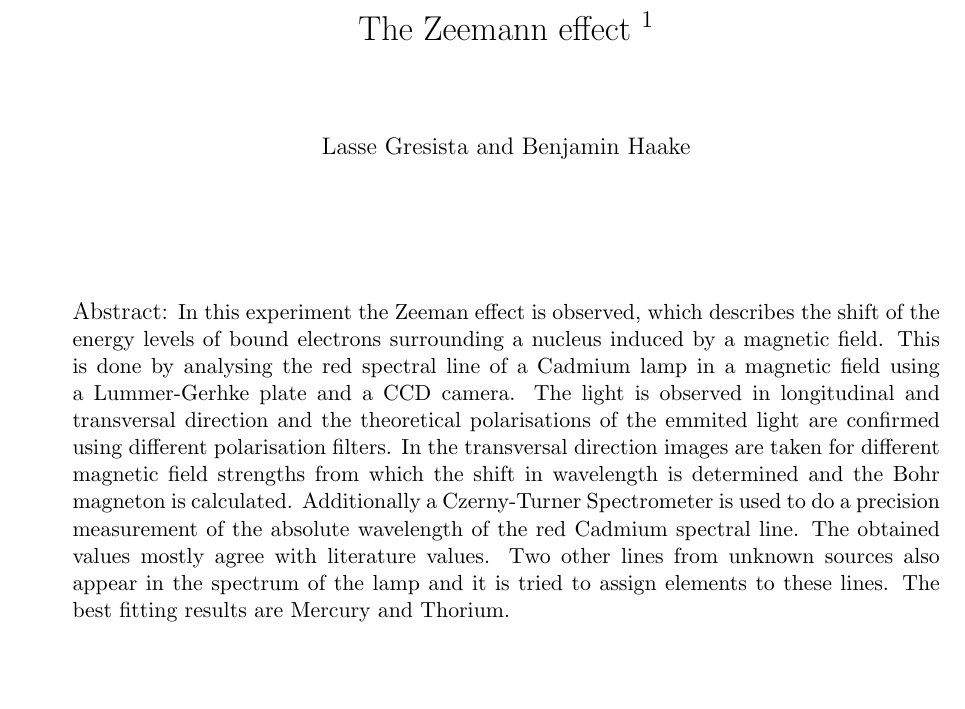
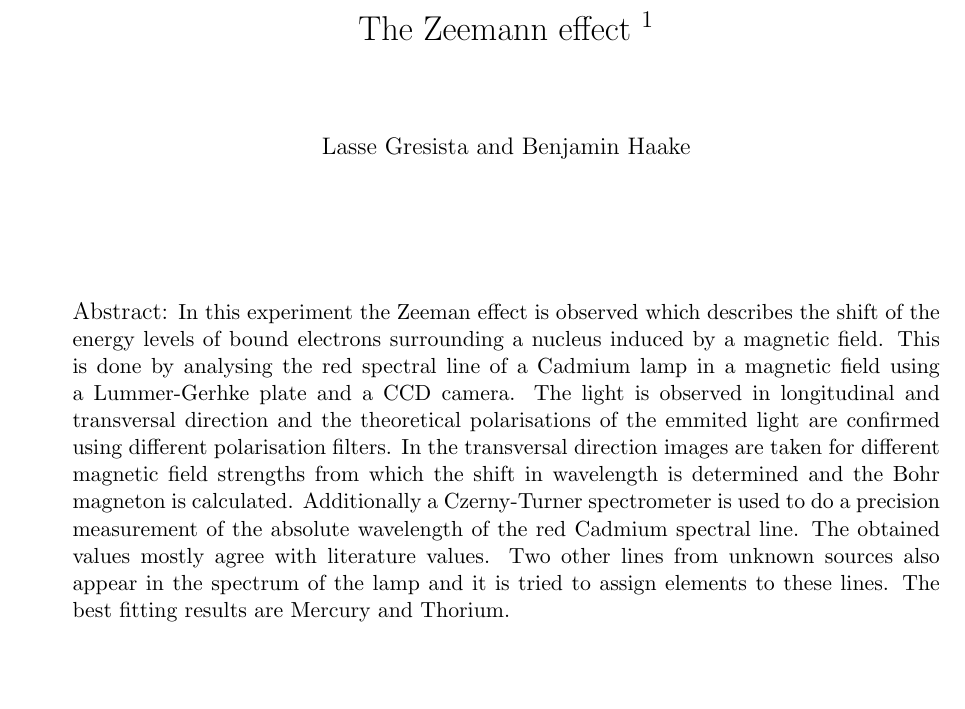
Before and after one commit to BenniNaN/Zeemann_short, a LaTeX document (short form.tex): part of page 1 of 8, cut so that both start at the same text. Compiled offline with pdfLaTeX.

Commit message:
typos in the abstract

```diff
--- a/short form.tex
+++ b/short form.tex
@@ -32,7 +32,7 @@ Lasse Gresista and Benjamin Haake
 
 \parbox{0.9\textwidth}{   %% etwas schmaler als normaler Satz
 Abstract:
-\small In this experiment the Zeeman effect is observed, which describes the shift of the energy levels of bound electrons surrounding a nucleus induced by a magnetic field. This is done by analysing the red spectral line of a Cadmium lamp in a magnetic field using a Lummer-Gerhke plate and a CCD camera. The light is observed in longitudinal and transversal direction and the theoretical polarisations of the emmited light are confirmed using different polarisation filters. In the transversal direction images are taken for different magnetic field strengths from which the shift in wavelength is determined and the Bohr magneton is calculated. Additionally a Czerny-Turner Spectrometer is used to do a precision measurement of the absolute wavelength of the red Cadmium spectral line. The obtained values mostly agree with literature values. Two other lines from unknown sources also appear in the spectrum of the lamp and it is tried to assign elements to these lines. The best fitting results are Mercury and Thorium.
+\small In this experiment the Zeeman effect is observed which describes the shift of the energy levels of bound electrons surrounding a nucleus induced by a magnetic field. This is done by analysing the red spectral line of a Cadmium lamp in a magnetic field using a Lummer-Gerhke plate and a CCD camera. The light is observed in longitudinal and transversal direction and the theoretical polarisations of the emmited light are confirmed using different polarisation filters. In the transversal direction images are taken for different magnetic field strengths from which the shift in wavelength is determined and the Bohr magneton is calculated. Additionally a Czerny-Turner spectrometer is used to do a precision measurement of the absolute wavelength of the red Cadmium spectral line. The obtained values mostly agree with literature values. Two other lines from unknown sources also appear in the spectrum of the lamp and it is tried to assign elements to these lines. The best fitting results are Mercury and Thorium.
 }
 \end{center}
 
```
